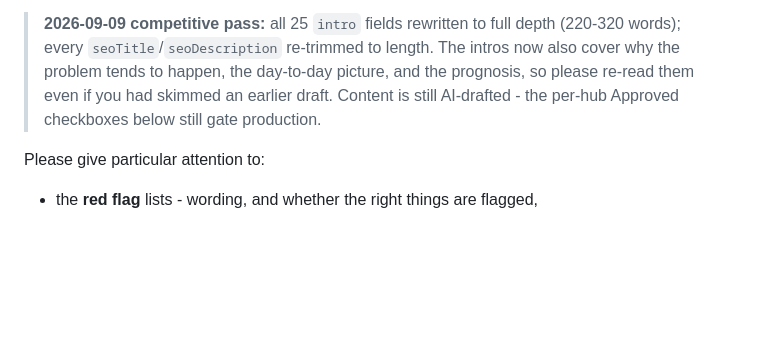
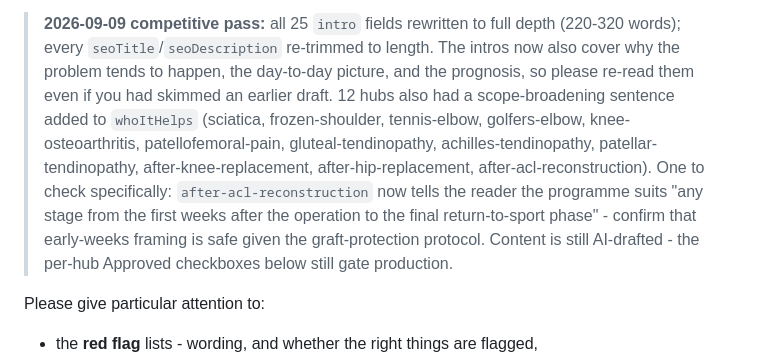
Before and after one commit to iamkjn/PhysioOnClick, a Markdown page: docs/exercises-review/condition-hubs.md, the part around the change. Drawn GitHub-style; blank space fills up the shorter version.

```diff
--- a/docs/exercises-review/condition-hubs.md
+++ b/docs/exercises-review/condition-hubs.md
@@ -17,8 +17,15 @@ until you have reviewed it.
 > (220-320 words); every `seoTitle`/`seoDescription` re-trimmed to length. The
 > intros now also cover why the problem tends to happen, the day-to-day picture,
 > and the prognosis, so please re-read them even if you had skimmed an earlier
-> draft. Content is still AI-drafted - the per-hub Approved checkboxes below
-> still gate production.
+> draft. 12 hubs also had a scope-broadening sentence added to `whoItHelps`
+> (sciatica, frozen-shoulder, tennis-elbow, golfers-elbow, knee-osteoarthritis,
+> patellofemoral-pain, gluteal-tendinopathy, achilles-tendinopathy,
+> patellar-tendinopathy, after-knee-replacement, after-hip-replacement,
+> after-acl-reconstruction). One to check specifically: `after-acl-reconstruction`
+> now tells the reader the programme suits "any stage from the first weeks after
+> the operation to the final return-to-sport phase" - confirm that early-weeks
+> framing is safe given the graft-protection protocol. Content is still
+> AI-drafted - the per-hub Approved checkboxes below still gate production.
 
 Please give particular attention to:
 
```
Also changed, not shown: docs/exercise-image-style.md (+11 -6 lines).
